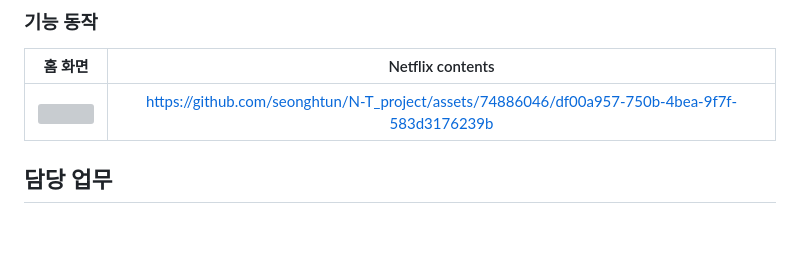
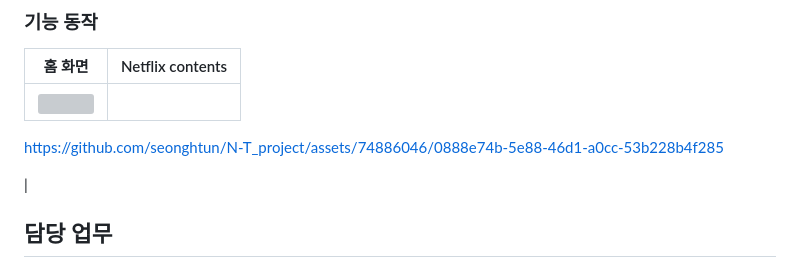
Before and after one commit to kristendaya/Ntflix_n_trip_project, a Markdown page: README.md, the part around the change. GitHub-like rendering; blank space fills up the shorter version; grey boxes are pictures that could not be loaded.

```diff
--- a/README.md
+++ b/README.md
@@ -72,7 +72,11 @@ cd N-T_projcect
 ### 기능 동작
 |                홈 화면             |                 Netflix contents              |
 | :----------------------------------: | :----------------------------------: |
-| <img src="https://github.com/seonghtun/N-T_project/assets/74886046/aa609b19-1883-46e1-b3b3-1374eb2aaa38" />| https://github.com/seonghtun/N-T_project/assets/74886046/df00a957-750b-4bea-9f7f-583d3176239b|
+| <img src="https://github.com/seonghtun/N-T_project/assets/74886046/aa609b19-1883-46e1-b3b3-1374eb2aaa38" />|
+
+https://github.com/seonghtun/N-T_project/assets/74886046/0888e74b-5e88-46d1-a0cc-53b228b4f285
+
+ |
 
 
 
```
